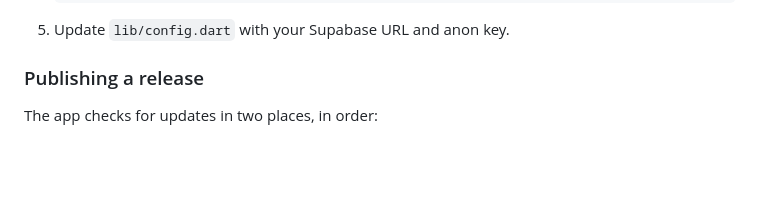
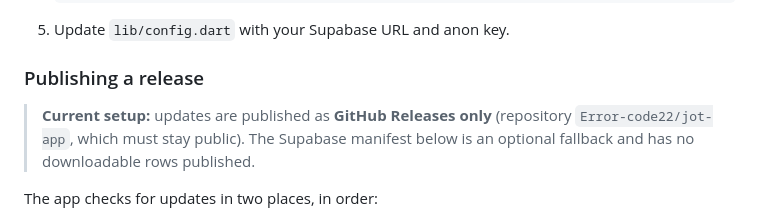
Before and after one commit to Error-code22/jot-app, a Markdown page: README.md, the part around the change. GitHub-like rendering; blank space fills up the shorter version.

Commit message:
docs: note GitHub Releases as the live update channel

```diff
--- a/README.md
+++ b/README.md
@@ -64,6 +64,10 @@ The app follows a service-based architecture with dependency injection via Provi
 5. Update `lib/config.dart` with your Supabase URL and anon key.
 
 ### Publishing a release
+
+> **Current setup:** updates are published as **GitHub Releases only** (repository
+> `Error-code22/jot-app`, which must stay public). The Supabase manifest below is an optional
+> fallback and has no downloadable rows published.
 
 The app checks for updates in two places, in order:
 
```
Also changed, not shown: PROJECT_GUIDE.md (+3 -0 lines).
